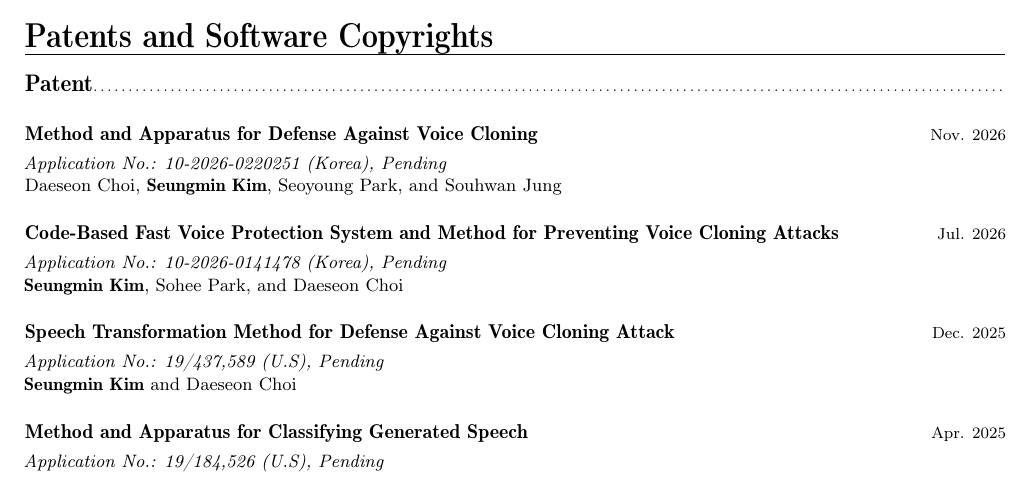
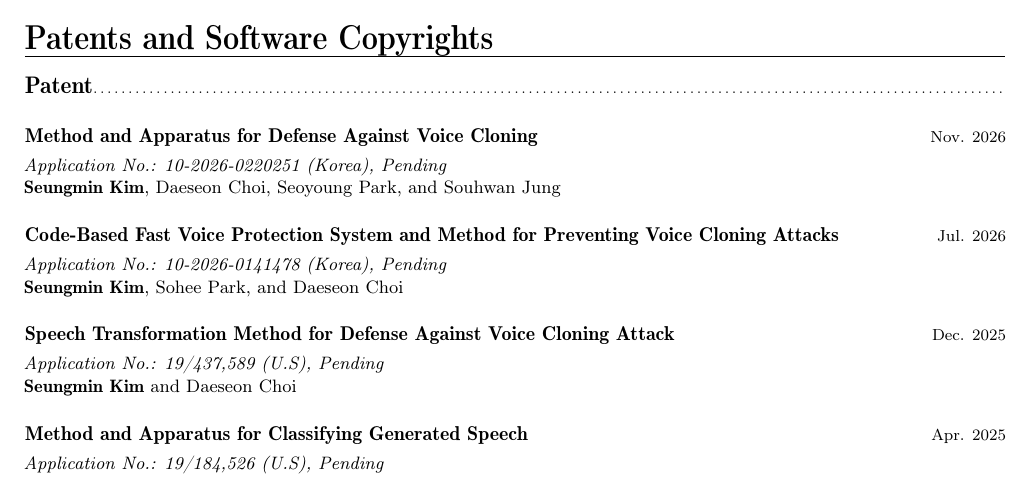
Before and after one commit to smerge0802/smerge0802.github.io, a LaTeX CV (cv/CV_ksm.tex): part of page 2 of 3, cut so that both start at the same text. Compiled offline with pdfLaTeX.

Commit message:
List Seungmin Kim first in the November patent entry

```diff
--- a/cv/CV_ksm.tex
+++ b/cv/CV_ksm.tex
@@ -159,11 +159,11 @@ My research focuses on \textbf{AI Safety}, with particular interests in \textbf{
 \section{Patents and Software Copyrights}
 \subsection{Patent}
 % Filed 2026-11-06. Korean title: 음성 복제 방어 방법 및 장치.
-% English title translated for this CV; inventor order follows the filing notice.
+% English title translated for this CV; Seungmin Kim is listed first for the CV.
 \record{Nov. 2026}
   {Method and Apparatus for Defense Against Voice Cloning}
   {Application No.: 10-2026-0220251 (Korea), Pending}
-  {Daeseon Choi, \me, Seoyoung Park, and Souhwan Jung}{}
+  {\me, Daeseon Choi, Seoyoung Park, and Souhwan Jung}{}
 \record{Jul. 2026}
   {Code-Based Fast Voice Protection System and Method for Preventing Voice Cloning Attacks}
   {Application No.: 10-2026-0141478 (Korea), Pending}
```
Also changed, not shown: cv/README.md.
